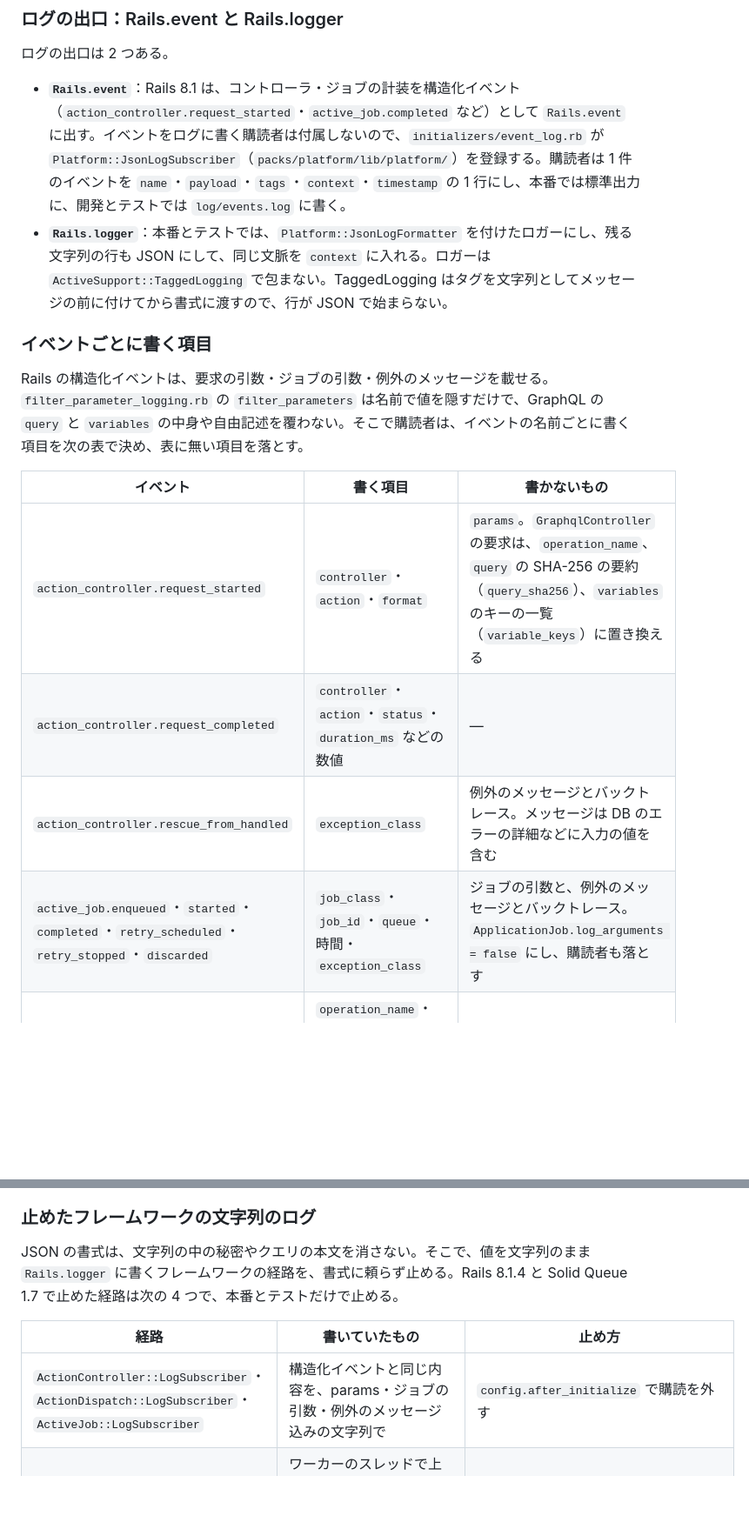
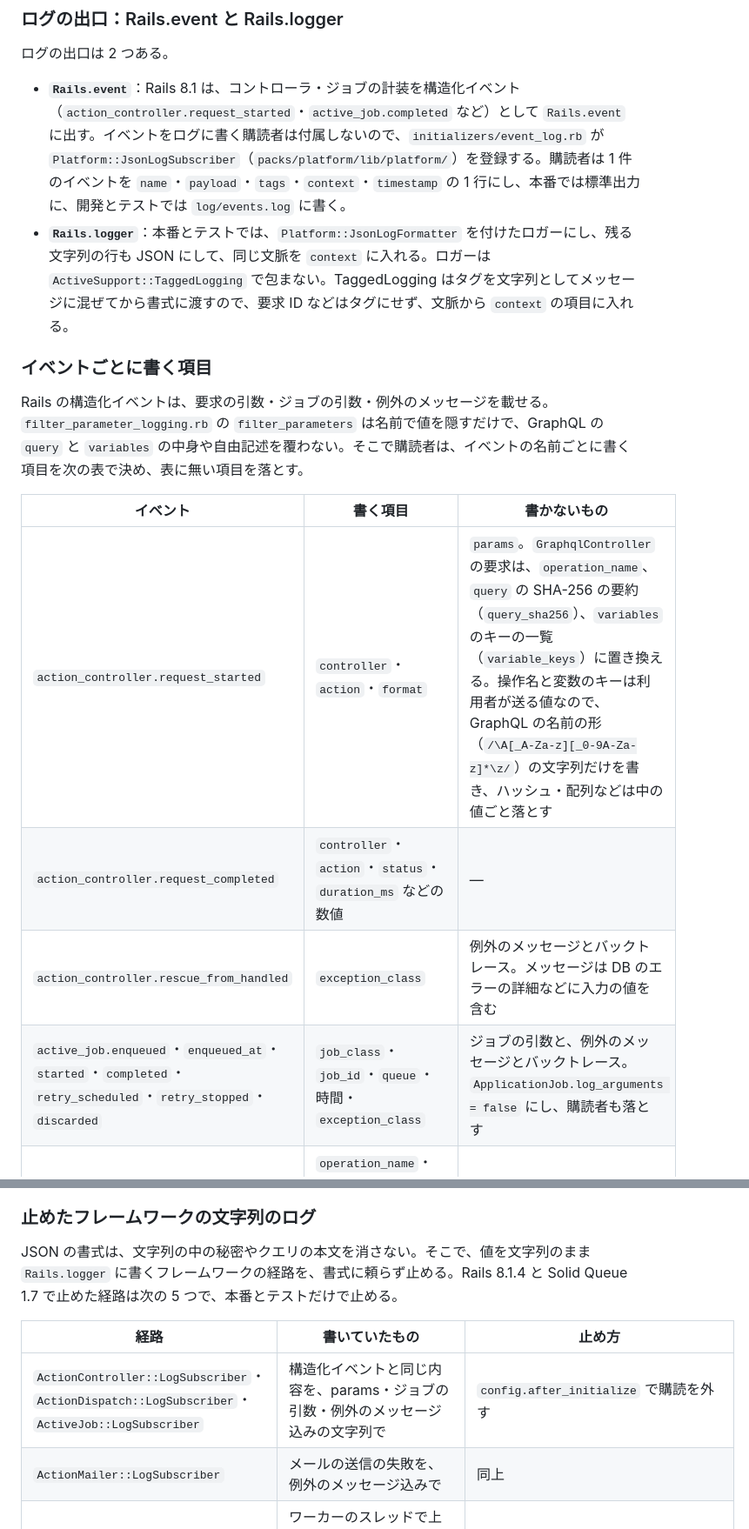
Before and after one commit to ringoshogo/factory-ops-demo-rails, a Markdown page: docs/guides/config.md, 2 parts joined by grey strips. Shown at 87% size. Drawn GitHub-style; blank space fills up the shorter version.

Commit message:
文書・台帳：本番のログの水準・操作名の扱い・ジョブのエラー通知の文脈・止めた経路を config.md に書き、OI-28〜30 と ADR 005 を直す
Co-Authored-By: Claude Opus 5.5 <noreply@anthropic.com>

```diff
--- a/docs/guides/config.md
+++ b/docs/guides/config.md
@@ -115,7 +115,7 @@ strong_migrations は、本番で表をロックしかねない変更（列の
 ログの出口は 2 つある。
 
 - **`Rails.event`**：Rails 8.1 は、コントローラ・ジョブの計装を構造化イベント（`action_controller.request_started`・`active_job.completed` など）として `Rails.event` に出す。イベントをログに書く購読者は付属しないので、`initializers/event_log.rb` が `Platform::JsonLogSubscriber`（`packs/platform/lib/platform/`）を登録する。購読者は 1 件のイベントを `name`・`payload`・`tags`・`context`・`timestamp` の 1 行にし、本番では標準出力に、開発とテストでは `log/events.log` に書く。
-- **`Rails.logger`**：本番とテストでは、`Platform::JsonLogFormatter` を付けたロガーにし、残る文字列の行も JSON にして、同じ文脈を `context` に入れる。ロガーは `ActiveSupport::TaggedLogging` で包まない。TaggedLogging はタグを文字列としてメッセージの前に付けてから書式に渡すので、行が JSON で始まらない。
+- **`Rails.logger`**：本番とテストでは、`Platform::JsonLogFormatter` を付けたロガーにし、残る文字列の行も JSON にして、同じ文脈を `context` に入れる。ロガーは `ActiveSupport::TaggedLogging` で包まない。TaggedLogging はタグを文字列としてメッセージに混ぜてから書式に渡すので、要求 ID などはタグにせず、文脈から `context` の項目に入れる。
 
 ### イベントごとに書く項目
 
@@ -123,10 +123,10 @@ Rails の構造化イベントは、要求の引数・ジョブの引数・例
 
 | イベント | 書く項目 | 書かないもの |
 |---|---|---|
-| `action_controller.request_started` | `controller`・`action`・`format` | `params`。`GraphqlController` の要求は、`operation_name`、`query` の SHA-256 の要約（`query_sha256`）、`variables` のキーの一覧（`variable_keys`）に置き換える |
+| `action_controller.request_started` | `controller`・`action`・`format` | `params`。`GraphqlController` の要求は、`operation_name`、`query` の SHA-256 の要約（`query_sha256`）、`variables` のキーの一覧（`variable_keys`）に置き換える。操作名と変数のキーは利用者が送る値なので、GraphQL の名前の形（`/\A[_A-Za-z][_0-9A-Za-z]*\z/`）の文字列だけを書き、ハッシュ・配列などは中の値ごと落とす |
 | `action_controller.request_completed` | `controller`・`action`・`status`・`duration_ms` などの数値 | — |
 | `action_controller.rescue_from_handled` | `exception_class` | 例外のメッセージとバックトレース。メッセージは DB のエラーの詳細などに入力の値を含む |
-| `active_job.enqueued`・`started`・`completed`・`retry_scheduled`・`retry_stopped`・`discarded` | `job_class`・`job_id`・`queue`・時間・`exception_class` | ジョブの引数と、例外のメッセージとバックトレース。`ApplicationJob.log_arguments = false` にし、購読者も落とす |
+| `active_job.enqueued`・`enqueued_at`・`started`・`completed`・`retry_scheduled`・`retry_stopped`・`discarded` | `job_class`・`job_id`・`queue`・時間・`exception_class` | ジョブの引数と、例外のメッセージとバックトレース。`ApplicationJob.log_arguments = false` にし、購読者も落とす |
 | `graphql.operation_completed`（アプリが出す） | `operation_name`・`result`（`success`・`user_error`・`error`）・`user_error_codes`・`duration_ms` | — |
 | `contracts.event_handled`（アプリが出す） | `event_name`・`receiver`・`delivery_lag_ms`（受け手の始まりの時刻 − 発行時刻） | — |
 | 上の表に無いイベント | 無し（`name`・`context`・`timestamp` だけを書く） | `payload` と `tags` |
@@ -139,11 +140,12 @@ Rails の構造化イベントは、要求の引数・ジョブの引数・例
 
 ### 止めたフレームワークの文字列のログ
 
-JSON の書式は、文字列の中の秘密やクエリの本文を消さない。そこで、値を文字列のまま `Rails.logger` に書くフレームワークの経路を、書式に頼らず止める。Rails 8.1.4 と Solid Queue 1.7 で止めた経路は次の 4 つで、本番とテストだけで止める。
+JSON の書式は、文字列の中の秘密やクエリの本文を消さない。そこで、値を文字列のまま `Rails.logger` に書くフレームワークの経路を、書式に頼らず止める。Rails 8.1.4 と Solid Queue 1.7 で止めた経路は次の 5 つで、本番とテストだけで止める。
 
 | 経路 | 書いていたもの | 止め方 |
 |---|---|---|
 | `ActionController::LogSubscriber`・`ActionDispatch::LogSubscriber`・`ActiveJob::LogSubscriber` | 構造化イベントと同じ内容を、params・ジョブの引数・例外のメッセージ込みの文字列で | `config.after_initialize` で購読を外す |
+| `ActionMailer::LogSubscriber` | メールの送信の失敗を、例外のメッセージ込みで | 同上 |
 | `SolidQueue::LogSubscriber` | ワーカーのスレッドで上がったジョブの例外を、メッセージ込みで（`Error in thread`）。ワーカーの起動と停止の行も、この購読が書く | 同上。ジョブの失敗は `active_job.completed` の `exception_class` とエラー通知に残る |
 | `Rails::Rack::Logger` | 要求の開始の行に `request.filtered_path`。`filter_parameters` は名前で隠すだけなので、URL の `query`・`variables` の値が残る | ミドルウェアから外す。外して失う `request.action_dispatch` の計装は、Rails 8.1.4 の中に購読者が無い |
 | `ActionDispatch::DebugExceptions` | 捕まえた例外のメッセージとバックトレース（`fatal`） | ミドルウェアから外す。本番ではこれが唯一の役目である。例外は `ActionDispatch::Executor` がエラー通知に送り、ログには `action_controller.request_completed` の状態コードが残る |
```
Also changed, not shown: other parts of docs/guides/config.md (+7 -4 lines), docs/adr/005-イベントのジョブをトランザクション内で登録する.md (+1 -1 lines), docs/plans/open-items.md (+3 -3 lines).
